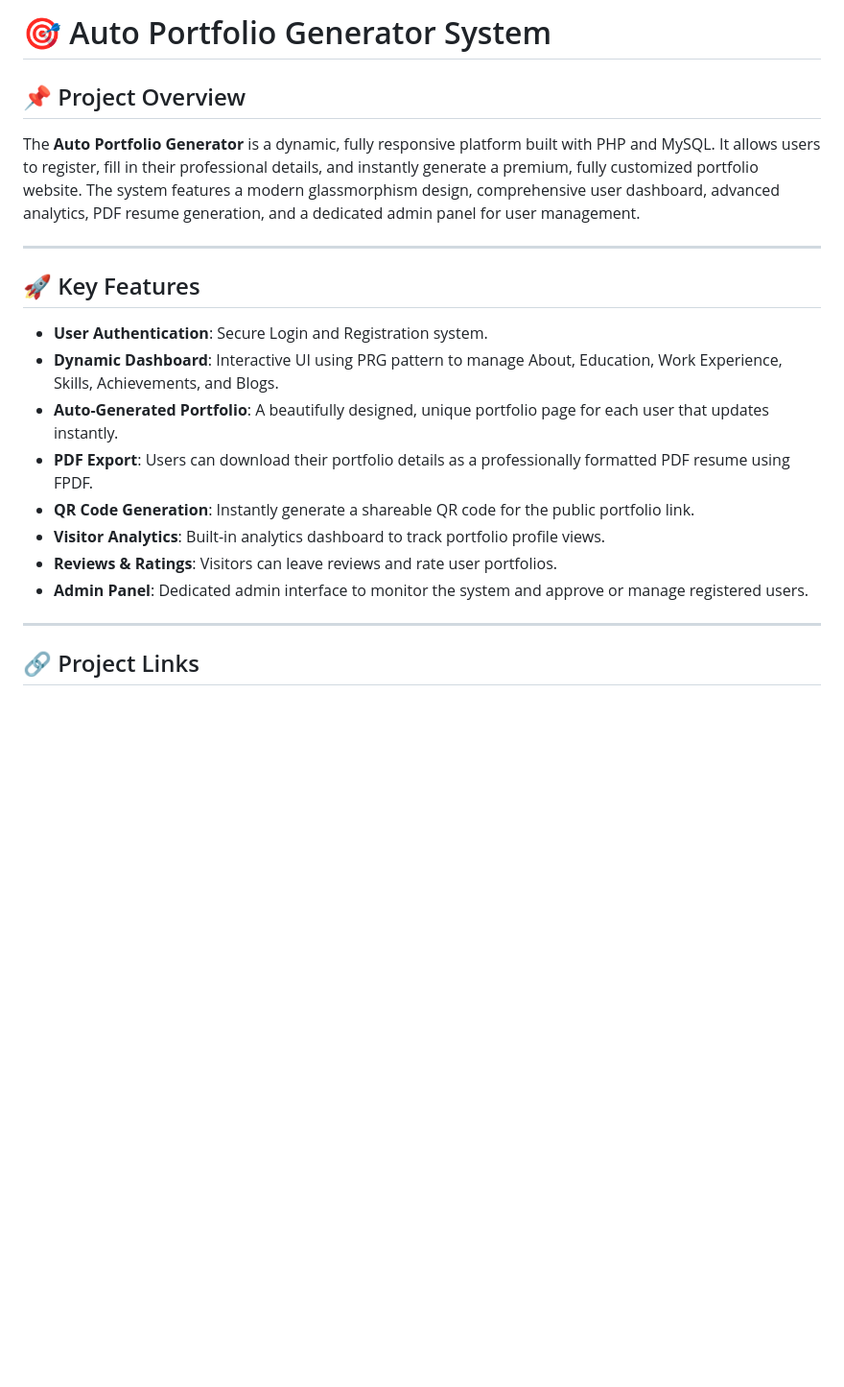
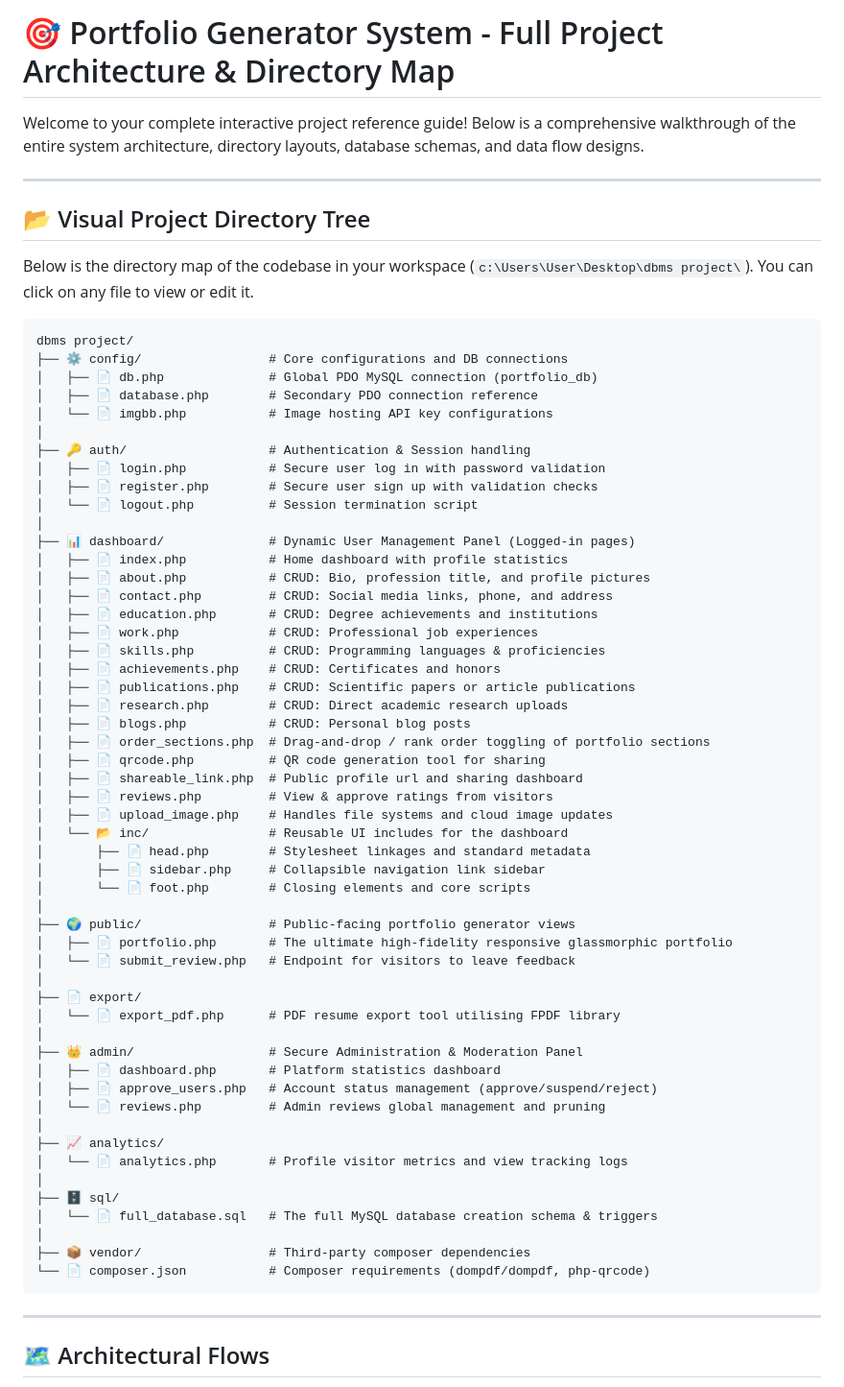
Before and after one commit to mariaaktermukti/Portfolio_Generator, a Markdown page: README.md, the part around one of its changes. Shown at 96% size. Drawn GitHub-style; blank space fills up the shorter version.

Commit message:
Update README.md to enhance project overview, directory structure, and technical details

````diff
--- a/README.md
+++ b/README.md
@@ -1,21 +1,69 @@
-# 🎯 Auto Portfolio Generator System
+# 🎯 Portfolio Generator System - Full Project Architecture & Directory Map
 
-## 📌 Project Overview
-The **Auto Portfolio Generator** is a dynamic, fully responsive platform built with PHP and MySQL. It allows users to register, fill in their professional details, and instantly generate a premium, fully customized portfolio website. The system features a modern glassmorphism design, comprehensive user dashboard, advanced analytics, PDF resume generation, and a dedicated admin panel for user management.
+Welcome to your complete interactive project reference guide! Below is a comprehensive walkthrough of the entire system architecture, directory layouts, database schemas, and data flow designs.
 
 ---
 
-## 🚀 Key Features
-- **User Authentication**: Secure Login and Registration system.
-- **Dynamic Dashboard**: Interactive UI using PRG pattern to manage About, Education, Work Experience, Skills, Achievements, and Blogs.
-- **Auto-Generated Portfolio**: A beautifully designed, unique portfolio page for each user that updates instantly.
-- **PDF Export**: Users can download their portfolio details as a professionally formatted PDF resume using FPDF.
-- **QR Code Generation**: Instantly generate a shareable QR code for the public portfolio link.
-- **Visitor Analytics**: Built-in analytics dashboard to track portfolio profile views.
-- **Reviews & Ratings**: Visitors can leave reviews and rate user portfolios.
-- **Admin Panel**: Dedicated admin interface to monitor the system and approve or manage registered users.
+## 📂 Visual Project Directory Tree
+
+Below is the directory map of the codebase in your workspace (`c:\Users\User\Desktop\dbms project\`). You can click on any file to view or edit it.
+
+```text
+dbms project/
+├── ⚙️ config/                 # Core configurations and DB connections
+│   ├── 📄 db.php              # Global PDO MySQL connection (portfolio_db)
+│   ├── 📄 database.php        # Secondary PDO connection reference
+│   └── 📄 imgbb.php           # Image hosting API key configurations
+│
+├── 🔑 auth/                   # Authentication & Session handling
+│   ├── 📄 login.php           # Secure user log in with password validation
+│   ├── 📄 register.php        # Secure user sign up with validation checks
+│   └── 📄 logout.php          # Session termination script
+│
+├── 📊 dashboard/              # Dynamic User Management Panel (Logged-in pages)
+│   ├── 📄 index.php           # Home dashboard with profile statistics
+│   ├── 📄 about.php           # CRUD: Bio, profession title, and profile pictures
+│   ├── 📄 contact.php         # CRUD: Social media links, phone, and address
+│   ├── 📄 education.php       # CRUD: Degree achievements and institutions
+│   ├── 📄 work.php            # CRUD: Professional job experiences
+│   ├── 📄 skills.php          # CRUD: Programming languages & proficiencies
+│   ├── 📄 achievements.php    # CRUD: Certificates and honors
+│   ├── 📄 publications.php    # CRUD: Scientific papers or article publications
+│   ├── 📄 research.php        # CRUD: Direct academic research uploads
+│   ├── 📄 blogs.php           # CRUD: Personal blog posts
+│   ├── 📄 order_sections.php  # Drag-and-drop / rank order toggling of portfolio sections
+│   ├── 📄 qrcode.php          # QR code generation tool for sharing
+│   ├── 📄 shareable_link.php  # Public profile url and sharing dashboard
+│   ├── 📄 reviews.php         # View & approve ratings from visitors
+│   ├── 📄 upload_image.php    # Handles file systems and cloud image updates
+│   └── 📂 inc/                # Reusable UI includes for the dashboard
+│       ├── 📄 head.php        # Stylesheet linkages and standard metadata
+│       ├── 📄 sidebar.php     # Collapsible navigation link sidebar
+│       └── 📄 foot.php        # Closing elements and core scripts
+│
+├── 🌍 public/                 # Public-facing portfolio generator views
+│   ├── 📄 portfolio.php       # The ultimate high-fidelity responsive glassmorphic portfolio
+│   └── 📄 submit_review.php   # Endpoint for visitors to leave feedback
+│
+├── 📄 export/
+│   └── 📄 export_pdf.php      # PDF resume export tool utilising FPDF library
+│
+├── 👑 admin/                  # Secure Administration & Moderation Panel
+│   ├── 📄 dashboard.php       # Platform statistics dashboard
+│   ├── 📄 approve_users.php   # Account status management (approve/suspend/reject)
+│   └── 📄 reviews.php         # Admin reviews global management and pruning
+│
+├── 📈 analytics/
+│   └── 📄 analytics.php       # Profile visitor metrics and view tracking logs
+│
+├── 🗄️ sql/
+│   └── 📄 full_database.sql   # The full MySQL database creation schema & triggers
+│
+├── 📦 vendor/                 # Third-party composer dependencies
+└── 📄 composer.json           # Composer requirements (dompdf/dompdf, php-qrcode)
+```
 
 ---
 
-## 🔗 Project Links
+## 🗺️ Architectural Flows
 
````
Also changed, not shown: other parts of README.md (+108 -44 lines).
